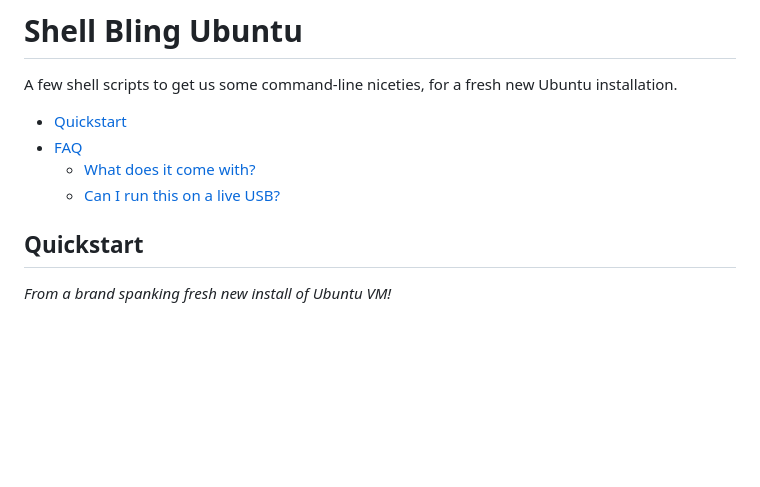
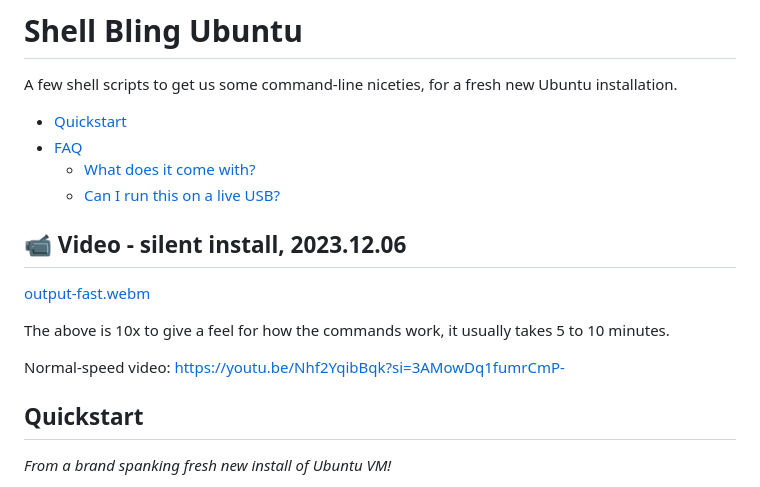
Before and after one commit to hiAndrewQuinn/shell-bling-ubuntu, a Markdown page: README.md, the part around the change. Rendered like a GitHub page; blank space fills up the shorter version.

Commit message:
docs: Add brief video

```diff
--- a/README.md
+++ b/README.md
@@ -6,6 +6,16 @@ A few shell scripts to get us some command-line niceties, for a fresh new Ubuntu
 * [FAQ](#faq)
   + [What does it come with?](#what-does-it-come-with)
   + [Can I run this on a live USB?](#can-i-run-this-on-a-live-usb)
+
+## 📹 Video - silent install, 2023.12.06
+
+[output-fast.webm](https://github.com/hiAndrewQuinn/shell-bling-ubuntu/assets/53230903/afde99fe-0c3a-4790-bf9a-6476c5dd4c62)
+
+The above is 10x to give a feel for how the commands work, it usually takes 5 to 10 minutes.
+
+Normal-speed video: https://youtu.be/Nhf2YqibBqk?si=3AMowDq1fumrCmP-
+
+
 
 ## Quickstart
 
```
